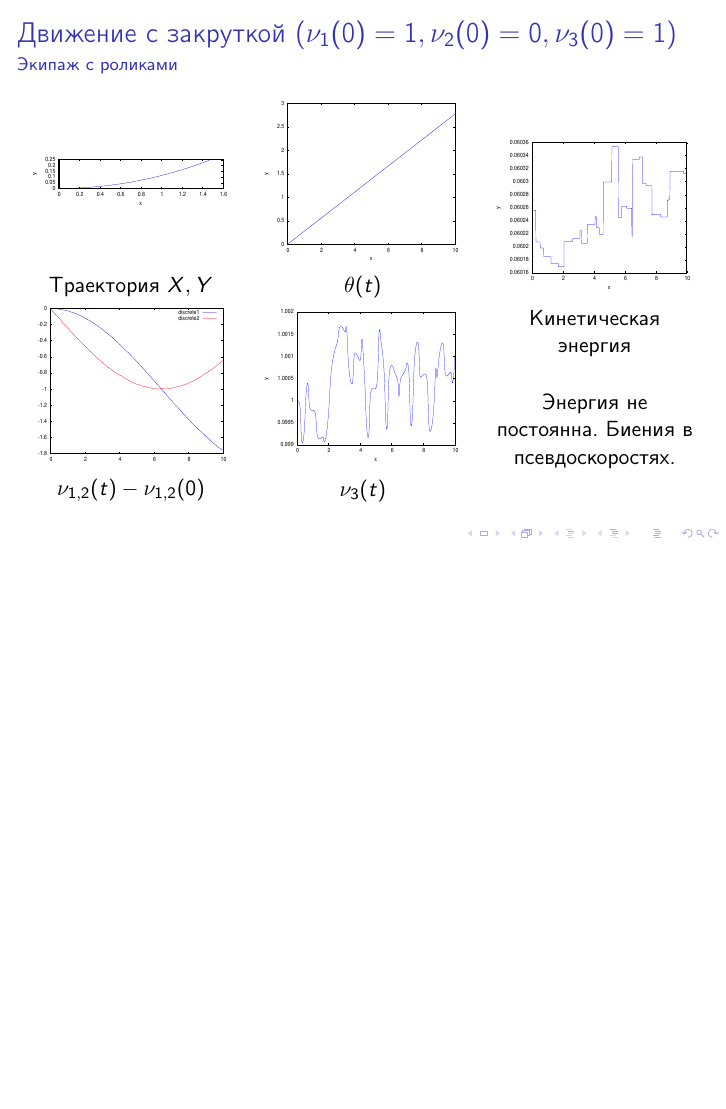
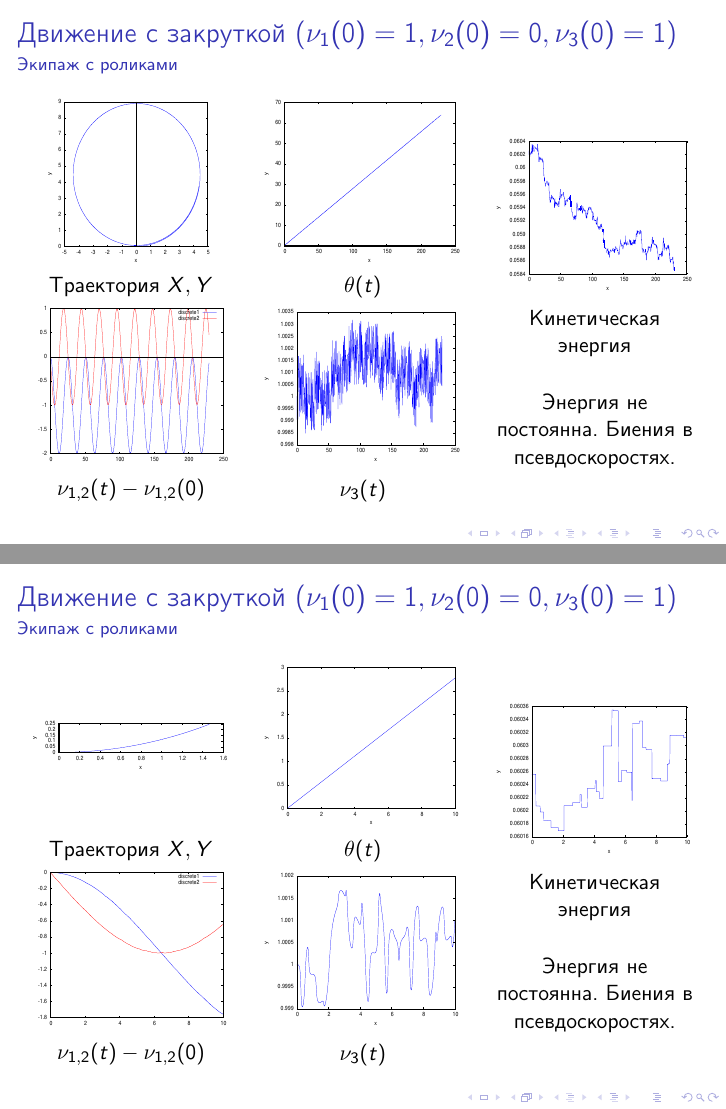
Before and after one commit to admech/maxima, LaTeX slides (lomonosov/main.tex): page 23 of 24 before the commit and pages 23 and 24 of 25 after it, the two joined at a grey line, the shorter picture padded with empty space. Compiled offline with pdfLaTeX.

Commit message:
[TEX] LATEST VERSION - FOR TODAYS PRESENTATION - HAS ALL PROPER FIGURES

```diff
--- a/lomonosov/main.tex
+++ b/lomonosov/main.tex
@@ -406,6 +406,29 @@
     \begin{columns}
         \column{0.33\textwidth}
             \centering
+            \includegraphics[width=\linewidth, height=30mm]{_sol__1_0_1__0__230__1e2_trajectory} \\
+            Траектория $X, Y$ \\
+            \includegraphics[width=\linewidth, height=30mm]{_sol__1_0_1__0__230__1e2_nu12_centered} \\
+            $\nu_{1,2}(t) - \nu_{1,2}(0)$
+        \column{0.33\textwidth}
+            \centering
+            \includegraphics[width=\linewidth, height=30mm]{_sol__1_0_1__0__230__1e2_theta} \\
+            $\theta(t)$ \\
+            \includegraphics[width=\linewidth, height=30mm]{_sol__1_0_1__0__230__1e2_nu3} \\
+            $\nu_3(t)$
+        \column{0.33\textwidth}
+            \centering
+            \includegraphics[width=\linewidth, height=30mm]{_sol__1_0_1__0__230__1e2_kin_en} \\
+            Кинетическая энергия \\
+            \vspace{15pt}
+            Энергия не постоянна. Биения в псевдоскоростях.
+    \end{columns}
+\end{frame}
+
+\begin{frame}{Движение с закруткой ($\nu_1(0) = 1, \nu_2(0) = 0, \nu_3(0) = 1$)}{Экипаж c роликами}
+    \begin{columns}
+        \column{0.33\textwidth}
+            \centering
             \includegraphics[width=\linewidth, height=30mm]{_sol__1_0_1__0__10__1e2_trajectory} \\
             Траектория $X, Y$ \\
             \includegraphics[width=\linewidth, height=30mm]{_sol__1_0_1__0__10__1e2_nu12_centered} \\
```
Also changed, not shown: lomonosov/pic/_sol__1_0_1__0__230__1e2_kin_en.eps (added), lomonosov/pic/_sol__1_0_1__0__230__1e2_nu12.eps (added), lomonosov/pic/_sol__1_0_1__0__230__1e2_nu12_centered.eps (added), lomonosov/pic/_sol__1_0_1__0__230__1e2_nu3.eps (added), lomonosov/pic/_sol__1_0_1__0__230__1e2_theta.eps (added), lomonosov/pic/_sol__1_0_1__0__230__1e2_trajectory.eps (added).
